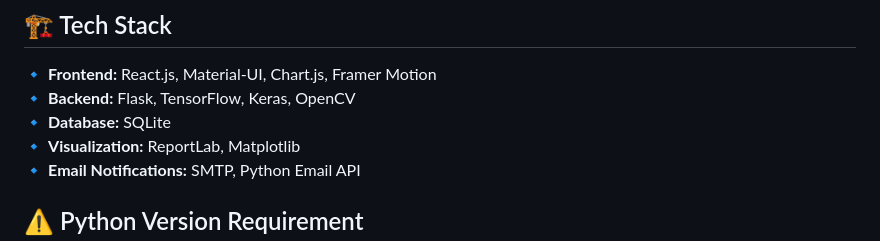
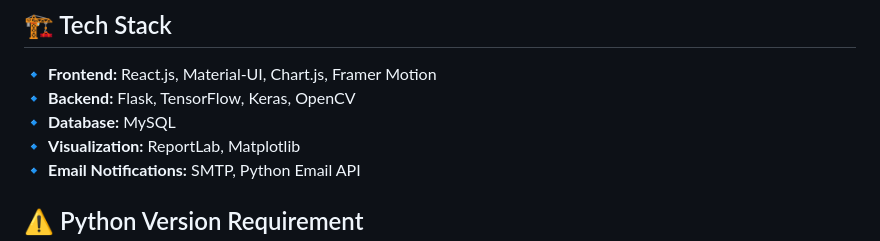
Before and after one commit to Jerophin123/Waste_Management_System, a Markdown page: README.md, the part around the change. Rendered like a GitHub page.

```diff
--- a/README.md
+++ b/README.md
@@ -16,7 +16,7 @@ The **Waste Management System** is an AI-powered waste classification and tracki
 ## 🏗️ Tech Stack
 🔹 **Frontend:** React.js, Material-UI, Chart.js, Framer Motion
 🔹 **Backend:** Flask, TensorFlow, Keras, OpenCV
-🔹 **Database:** SQLite
+🔹 **Database:** MySQL
 🔹 **Visualization:** ReportLab, Matplotlib
 🔹 **Email Notifications:** SMTP, Python Email API
 
```
